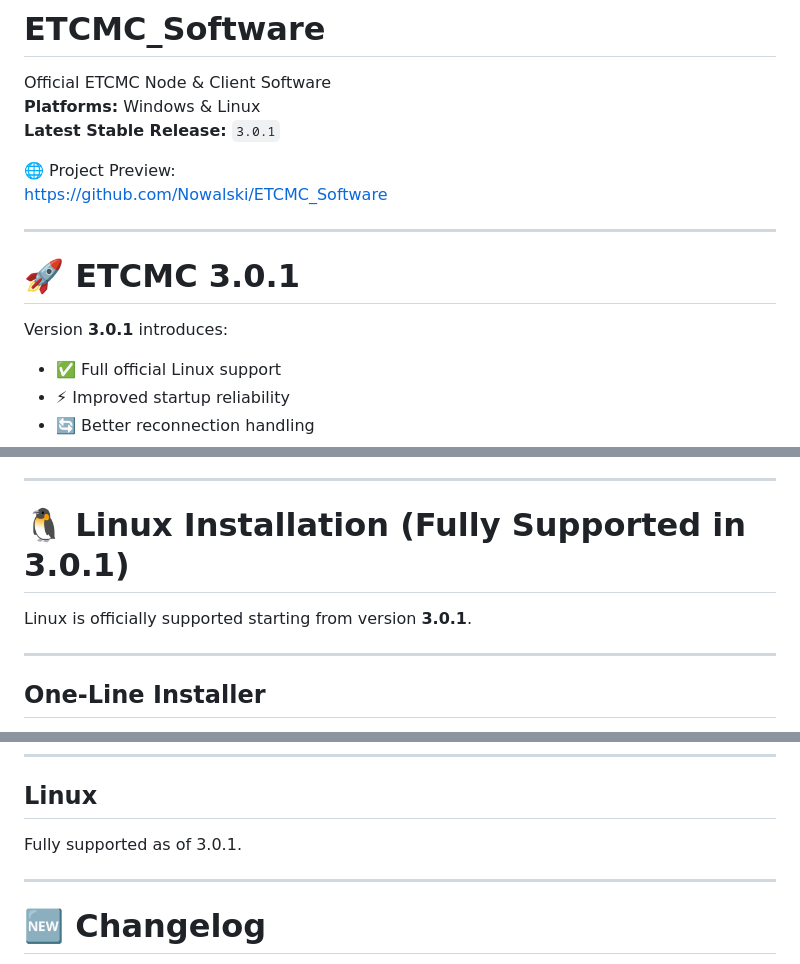
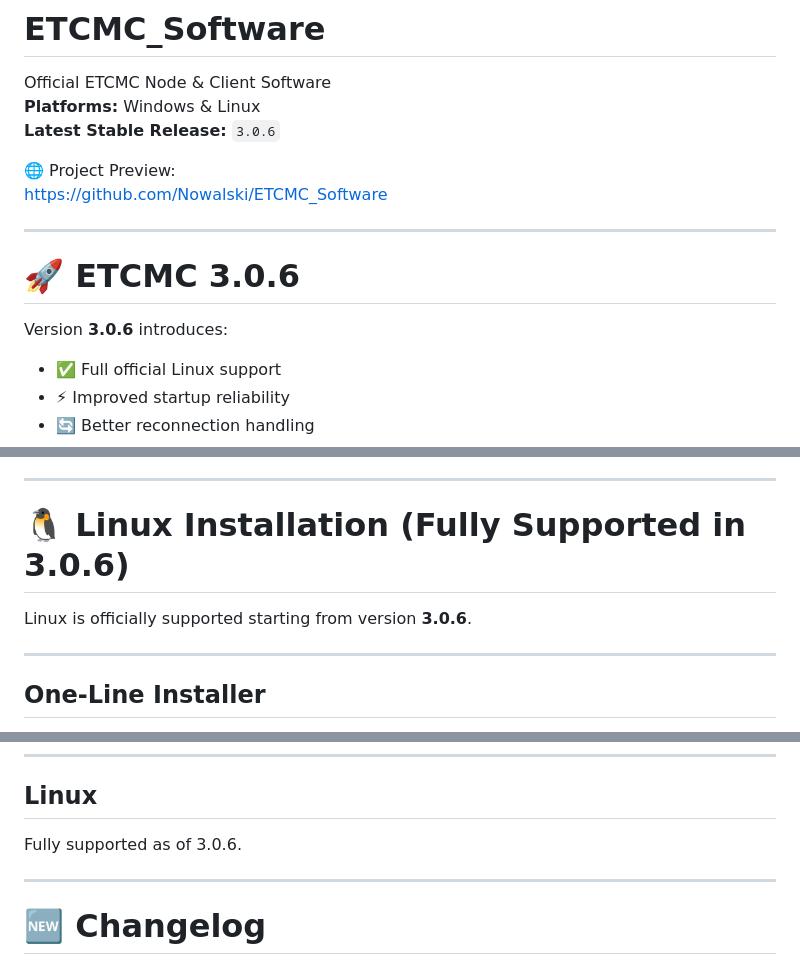
Before and after one commit to Nowalski/ETCMC_Software, a Markdown page: README.md, 3 parts joined by grey strips. Rendered like a GitHub page.

```diff
--- a/README.md
+++ b/README.md
@@ -2,16 +2,16 @@
 
 Official ETCMC Node & Client Software
 **Platforms:** Windows & Linux
-**Latest Stable Release:** `3.0.1`
+**Latest Stable Release:** `3.0.6`
 
 🌐 Project Preview:
 https://github.com/Nowalski/ETCMC_Software
 
 ---
 
-# 🚀 ETCMC 3.0.1
+# 🚀 ETCMC 3.0.6
 
-Version **3.0.1** introduces:
+Version **3.0.6** introduces:
 
 - ✅ Full official Linux support
 - ⚡ Improved startup reliability
@@ -212,9 +212,9 @@ You can monitor:
 
 ---
 
-# 🐧 Linux Installation (Fully Supported in 3.0.1)
+# 🐧 Linux Installation (Fully Supported in 3.0.6)
 
-Linux is officially supported starting from version **3.0.1**.
+Linux is officially supported starting from version **3.0.6**.
 
 ---
 
@@ -271,7 +271,7 @@ Default dashboard port: **5001**
 
 ## Linux
 
-Fully supported as of 3.0.1.
+Fully supported as of 3.0.6.
 
 ---
 
```
